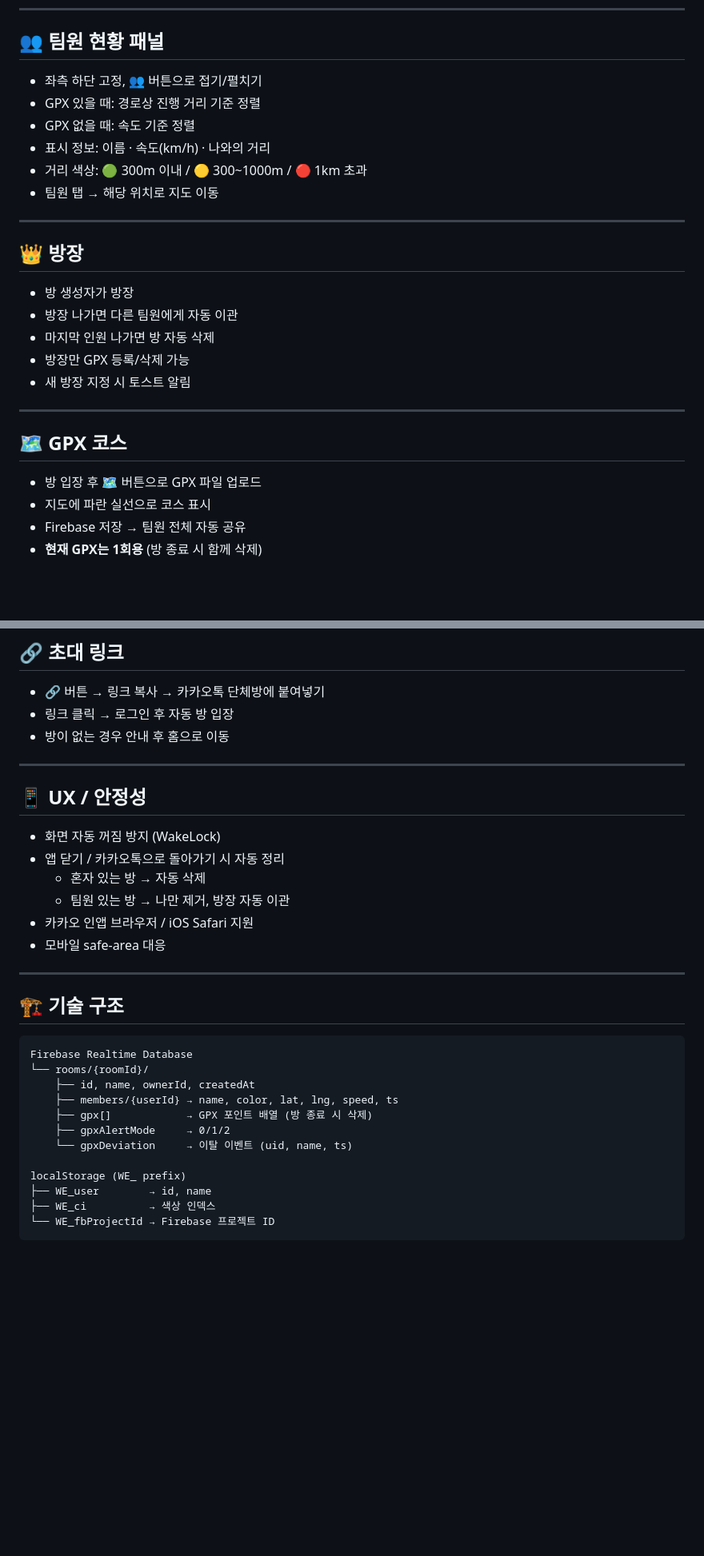
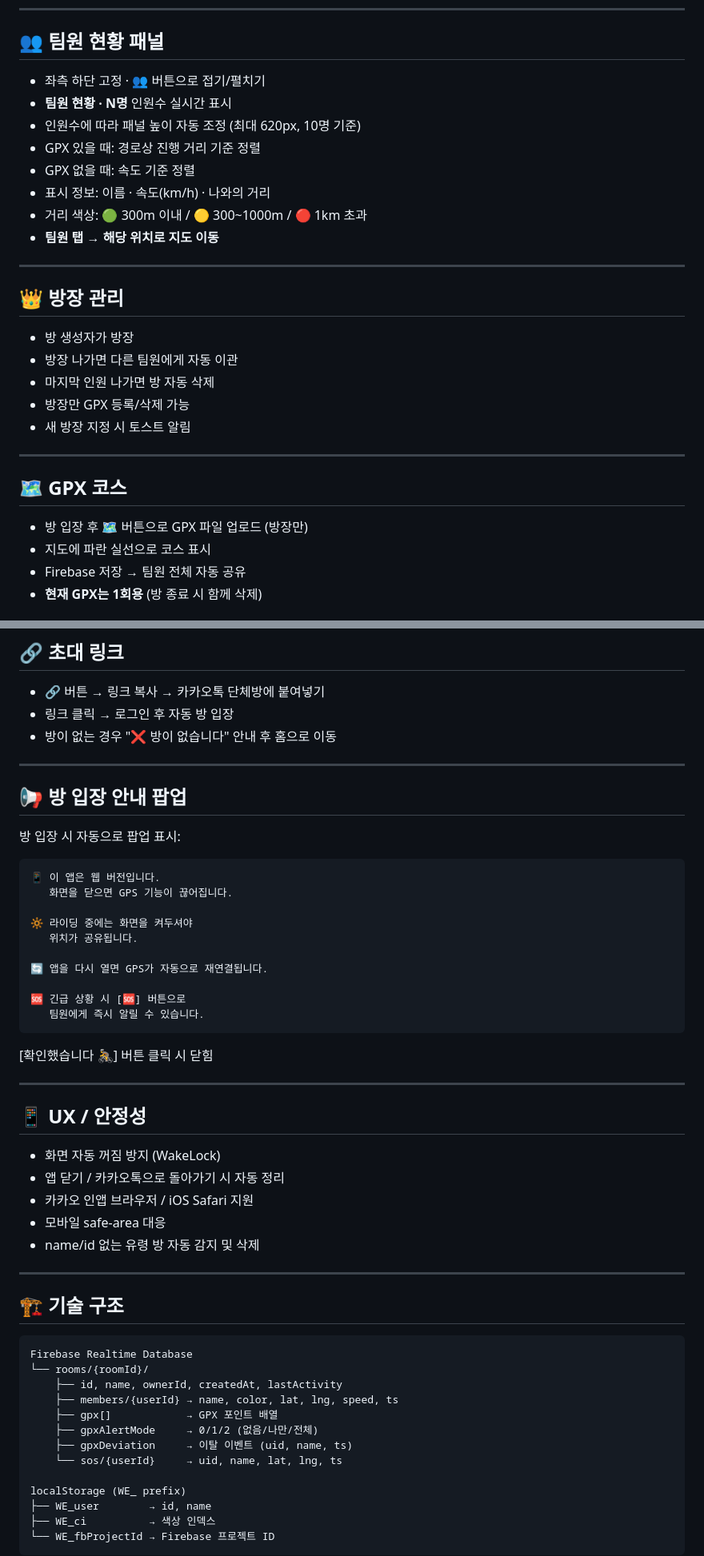
Before and after one commit to tuban0325/we-riding, a Markdown page: README.md, 2 parts joined by grey strips. Shown at 80% size. Rendered like a GitHub page; blank space fills up the shorter version.

````diff
--- a/README.md
+++ b/README.md
@@ -59,16 +68,18 @@
 
 ## 👥 팀원 현황 패널
 
-- 좌측 하단 고정, 👥 버튼으로 접기/펼치기
+- 좌측 하단 고정 · 👥 버튼으로 접기/펼치기
+- **팀원 현황 · N명** 인원수 실시간 표시
+- 인원수에 따라 패널 높이 자동 조정 (최대 620px, 10명 기준)
 - GPX 있을 때: 경로상 진행 거리 기준 정렬
 - GPX 없을 때: 속도 기준 정렬
 - 표시 정보: 이름 · 속도(km/h) · 나와의 거리
 - 거리 색상: 🟢 300m 이내 / 🟡 300~1000m / 🔴 1km 초과
-- 팀원 탭 → 해당 위치로 지도 이동
+- **팀원 탭 → 해당 위치로 지도 이동**
 
 ---
 
-## 👑 방장
+## 👑 방장 관리
 
 - 방 생성자가 방장
 - 방장 나가면 다른 팀원에게 자동 이관
@@ -80,7 +91,7 @@
 
 ## 🗺️ GPX 코스
 
-- 방 입장 후 🗺️ 버튼으로 GPX 파일 업로드
+- 방 입장 후 🗺️ 버튼으로 GPX 파일 업로드 (방장만)
 - 지도에 파란 실선으로 코스 표시
 - Firebase 저장 → 팀원 전체 자동 공유
 - **현재 GPX는 1회용** (방 종료 시 함께 삭제)
@@ -152,7 +205,28 @@
 
 - 🔗 버튼 → 링크 복사 → 카카오톡 단체방에 붙여넣기
 - 링크 클릭 → 로그인 후 자동 방 입장
-- 방이 없는 경우 안내 후 홈으로 이동
+- 방이 없는 경우 "❌ 방이 없습니다" 안내 후 홈으로 이동
+
+---
+
+## 📢 방 입장 안내 팝업
+
+방 입장 시 자동으로 팝업 표시:
+
+```
+📱 이 앱은 웹 버전입니다.
+   화면을 닫으면 GPS 기능이 끊어집니다.
+
+🔆 라이딩 중에는 화면을 켜두셔야
+   위치가 공유됩니다.
+
+🔄 앱을 다시 열면 GPS가 자동으로 재연결됩니다.
+
+🆘 긴급 상황 시 [🆘] 버튼으로
+   팀원에게 즉시 알릴 수 있습니다.
+```
+
+[확인했습니다 🚴] 버튼 클릭 시 닫힘
 
 ---
 
@@ -160,10 +234,9 @@
 
 - 화면 자동 꺼짐 방지 (WakeLock)
 - 앱 닫기 / 카카오톡으로 돌아가기 시 자동 정리
-  - 혼자 있는 방 → 자동 삭제
-  - 팀원 있는 방 → 나만 제거, 방장 자동 이관
 - 카카오 인앱 브라우저 / iOS Safari 지원
 - 모바일 safe-area 대응
+- name/id 없는 유령 방 자동 감지 및 삭제
 
 ---
 
@@ -172,11 +245,12 @@
 ```
 Firebase Realtime Database
 └── rooms/{roomId}/
-    ├── id, name, ownerId, createdAt
+    ├── id, name, ownerId, createdAt, lastActivity
     ├── members/{userId} → name, color, lat, lng, speed, ts
-    ├── gpx[]            → GPX 포인트 배열 (방 종료 시 삭제)
-    ├── gpxAlertMode     → 0/1/2
-    └── gpxDeviation     → 이탈 이벤트 (uid, name, ts)
+    ├── gpx[]            → GPX 포인트 배열
+    ├── gpxAlertMode     → 0/1/2 (없음/나만/전체)
+    ├── gpxDeviation     → 이탈 이벤트 (uid, name, ts)
+    └── sos/{userId}     → uid, name, lat, lng, ts
 
 localStorage (WE_ prefix)
 ├── WE_user        → id, name
````
Also changed, not shown: other parts of README.md (+69 -17 lines).
